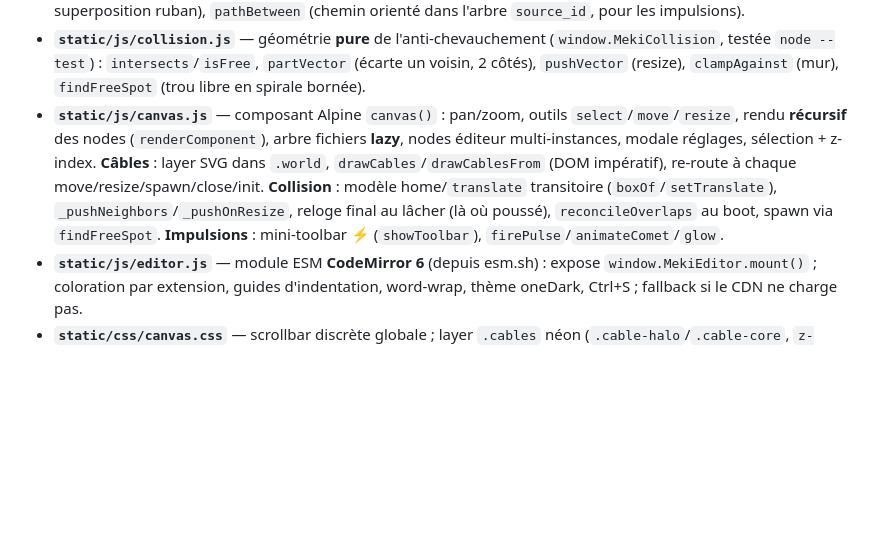
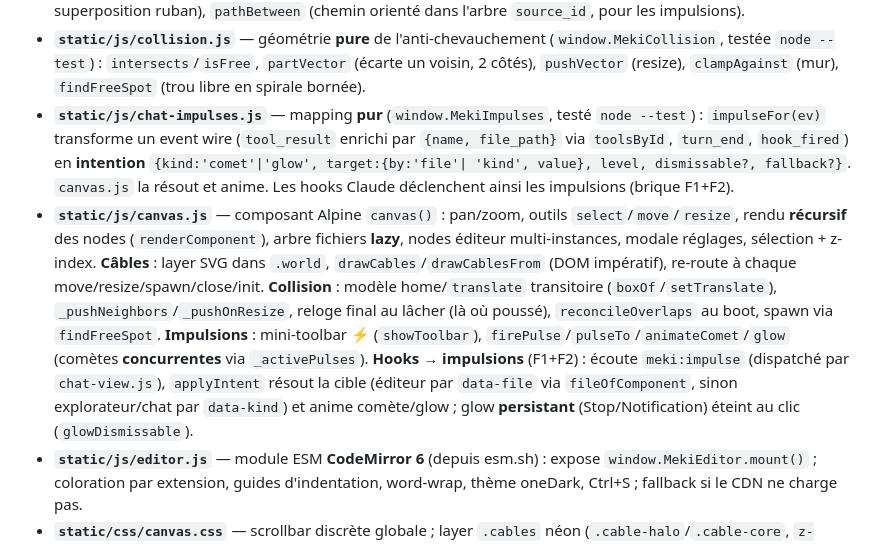
Before and after one commit to charlesdecott/mekistudio, a Markdown page: docs/ARCHITECTURE.md, the part around the change. Drawn GitHub-style; blank space fills up the shorter version.

```diff
--- a/docs/ARCHITECTURE.md
+++ b/docs/ARCHITECTURE.md
@@ -74,6 +74,11 @@ lance le serveur (`serve`) et gère `update`/`update --restart`.
   (`window.MekiCollision`, testée `node --test`) : `intersects`/`isFree`, `partVector`
   (écarte un voisin, 2 côtés), `pushVector` (resize), `clampAgainst` (mur), `findFreeSpot`
   (trou libre en spirale bornée).
+- **`static/js/chat-impulses.js`** — mapping **pur** (`window.MekiImpulses`, testé `node --test`) :
+  `impulseFor(ev)` transforme un event wire (`tool_result` enrichi par `{name, file_path}` via
+  `toolsById`, `turn_end`, `hook_fired`) en **intention** `{kind:'comet'|'glow', target:{by:'file'|
+  'kind', value}, level, dismissable?, fallback?}`. `canvas.js` la résout et anime. Les hooks Claude
+  déclenchent ainsi les impulsions (brique F1+F2).
 - **`static/js/canvas.js`** — composant Alpine `canvas()` : pan/zoom, outils
   `select`/`move`/`resize`, rendu **récursif** des nodes (`renderComponent`), arbre fichiers
   **lazy**, nodes éditeur multi-instances, modale réglages, sélection + z-index.
@@ -81,7 +86,11 @@ lance le serveur (`serve`) et gère `update`/`update --restart`.
   re-route à chaque move/resize/spawn/close/init. **Collision** : modèle home/`translate`
   transitoire (`boxOf`/`setTranslate`), `_pushNeighbors`/`_pushOnResize`, reloge final au
   lâcher (là où poussé), `reconcileOverlaps` au boot, spawn via `findFreeSpot`.
-  **Impulsions** : mini-toolbar ⚡ (`showToolbar`), `firePulse`/`animateComet`/`glow`.
+  **Impulsions** : mini-toolbar ⚡ (`showToolbar`), `firePulse`/`pulseTo`/`animateComet`/`glow`
+  (comètes **concurrentes** via `_activePulses`). **Hooks → impulsions** (F1+F2) : écoute
+  `meki:impulse` (dispatché par `chat-view.js`), `applyIntent` résout la cible (éditeur par
+  `data-file` via `fileOfComponent`, sinon explorateur/chat par `data-kind`) et anime comète/glow ;
+  glow **persistant** (Stop/Notification) éteint au clic (`glowDismissable`).
 - **`static/js/editor.js`** — module ESM **CodeMirror 6** (depuis esm.sh) : expose
   `window.MekiEditor.mount()` ; coloration par extension, guides d'indentation,
   word-wrap, thème oneDark, Ctrl+S ; fallback si le CDN ne charge pas.
```
Also changed, not shown: docs/ROADMAP.md (+19 -6 lines).
